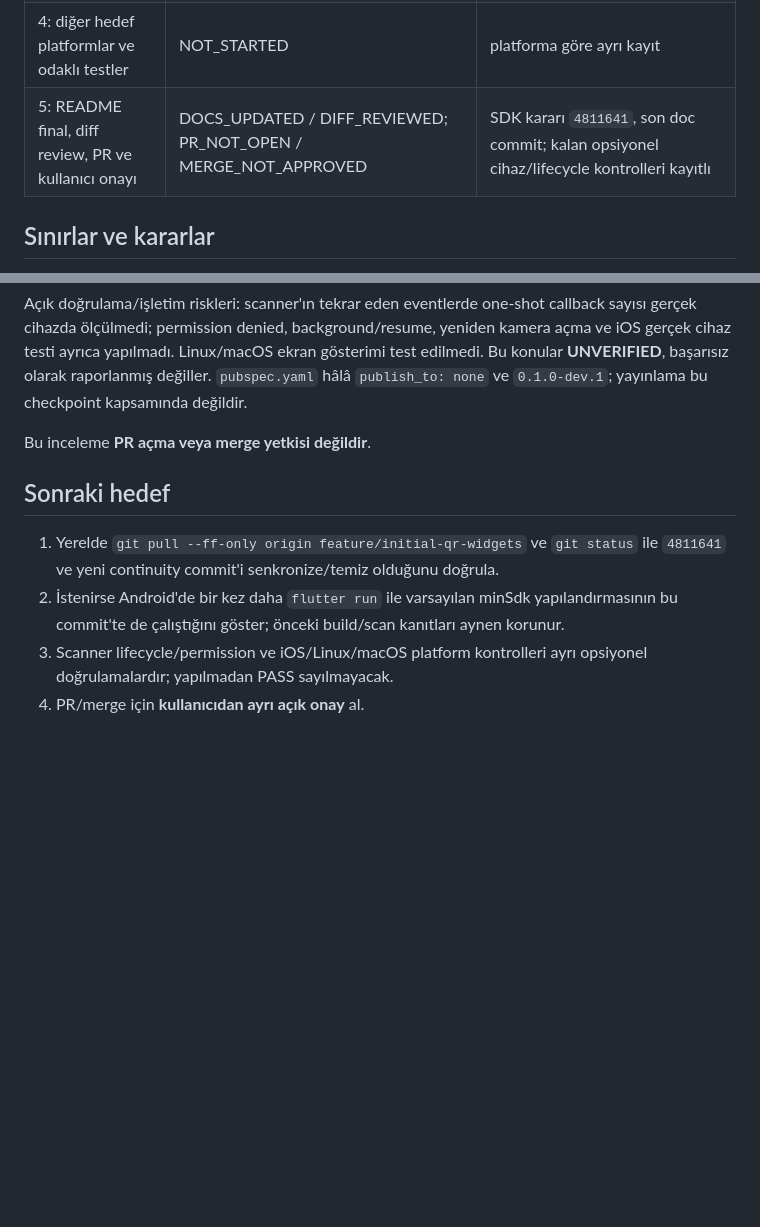
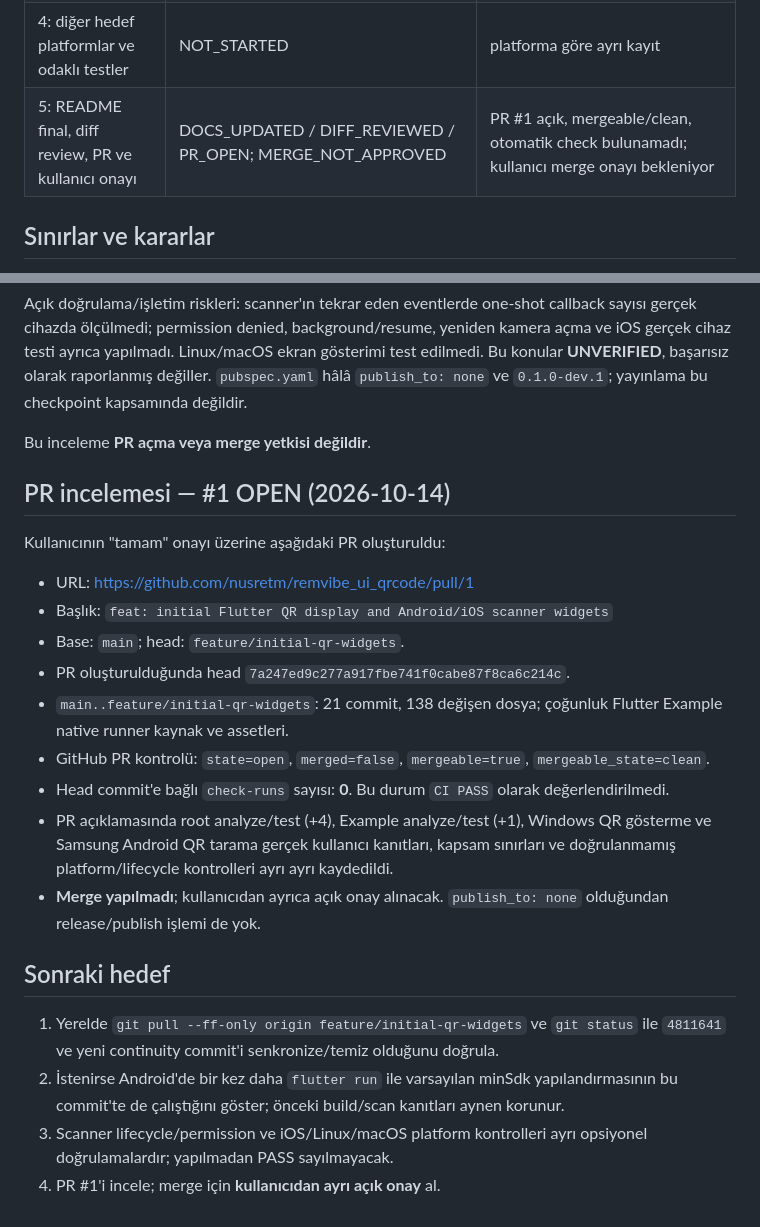
Before and after one commit to nusretm/remvibe_ui_qrcode, a Markdown page: docs/continuity/CURRENT_TARGET.md, 2 parts joined by grey strips. Drawn GitHub-style; blank space fills up the shorter version.

Commit message:
docs: record PR #1 review state without merge

```diff
--- a/docs/continuity/CURRENT_TARGET.md
+++ b/docs/continuity/CURRENT_TARGET.md
@@ -26,7 +26,7 @@ Merge: kullanıcı onayı bekleniyor.
 | 2: QR görüntüleme ve Example alanı | IMPLEMENTED + TESTED + WINDOWS_QR_LIVE_VERIFIED | root analyze PASS; root tests +2; Example analyze PASS; Example tests +1; Windows QR kullanıcı tarafından ekranda görüldü; Windows uygulaması kullanıcı tarafından kapatıldı (EXPECTED_EXIT) |
 | 3: QR scanner ve Example alanı | IMPLEMENTED + TESTED + ANDROID_QR_LIVE_VERIFIED; QR_PAINT_GUARD_RETEST_PASS | root analyze PASS / tests +4; Example analyze PASS / tests +1; Android APK build/install/camera PASS; önceki canlı okuma kanıtı geçerli; yeni Android logunda PrettyQr paint assertion tekrarlanmadı |
 | 4: diğer hedef platformlar ve odaklı testler | NOT_STARTED | platforma göre ayrı kayıt |
-| 5: README final, diff review, PR ve kullanıcı onayı | DOCS_UPDATED / DIFF_REVIEWED; PR_NOT_OPEN / MERGE_NOT_APPROVED | SDK kararı `4811641`, son doc commit; kalan opsiyonel cihaz/lifecycle kontrolleri kayıtlı |
+| 5: README final, diff review, PR ve kullanıcı onayı | DOCS_UPDATED / DIFF_REVIEWED / PR_OPEN; MERGE_NOT_APPROVED | PR #1 açık, mergeable/clean, otomatik check bulunamadı; kullanıcı merge onayı bekleniyor |
 
 ## Sınırlar ve kararlar
 
@@ -420,6 +420,27 @@ Bu konular **UNVERIFIED**, başarısız olarak raporlanmış değiller.
 
 Bu inceleme **PR açma veya merge yetkisi değildir**.
 
+## PR incelemesi — #1 OPEN (2026-10-14)
+
+Kullanıcının "tamam" onayı üzerine aşağıdaki PR oluşturuldu:
+
+- URL: https://github.com/nusretm/remvibe_ui_qrcode/pull/1
+- Başlık: `feat: initial Flutter QR display and Android/iOS scanner widgets`
+- Base: `main`; head: `feature/initial-qr-widgets`.
+- PR oluşturulduğunda head `7a247ed9c277a917fbe741f0cabe87f8ca6c214c`.
+- `main..feature/initial-qr-widgets`: 21 commit, 138 değişen dosya;
+  çoğunluk Flutter Example native runner kaynak ve assetleri.
+- GitHub PR kontrolü: `state=open`, `merged=false`,
+  `mergeable=true`, `mergeable_state=clean`.
+- Head commit'e bağlı `check-runs` sayısı: **0**. Bu durum
+  `CI PASS` olarak değerlendirilmedi.
+- PR açıklamasında root analyze/test (+4), Example analyze/test (+1),
+  Windows QR gösterme ve Samsung Android QR tarama gerçek kullanıcı
+  kanıtları, kapsam sınırları ve doğrulanmamış platform/lifecycle
+  kontrolleri ayrı ayrı kaydedildi.
+- **Merge yapılmadı**; kullanıcıdan ayrıca açık onay alınacak.
+  `publish_to: none` olduğundan release/publish işlemi de yok.
+
 ## Sonraki hedef
 
 1. Yerelde `git pull --ff-only origin feature/initial-qr-widgets`
@@ -431,4 +452,4 @@ Bu inceleme **PR açma veya merge yetkisi değildir**.
 3. Scanner lifecycle/permission ve iOS/Linux/macOS platform
    kontrolleri ayrı opsiyonel doğrulamalardır; yapılmadan PASS
    sayılmayacak.
-4. PR/merge için **kullanıcıdan ayrı açık onay** al.
+4. PR #1'i incele; merge için **kullanıcıdan ayrı açık onay** al.
```
Also changed, not shown: other parts of docs/continuity/CURRENT_TARGET.md (+1 -1 lines).
